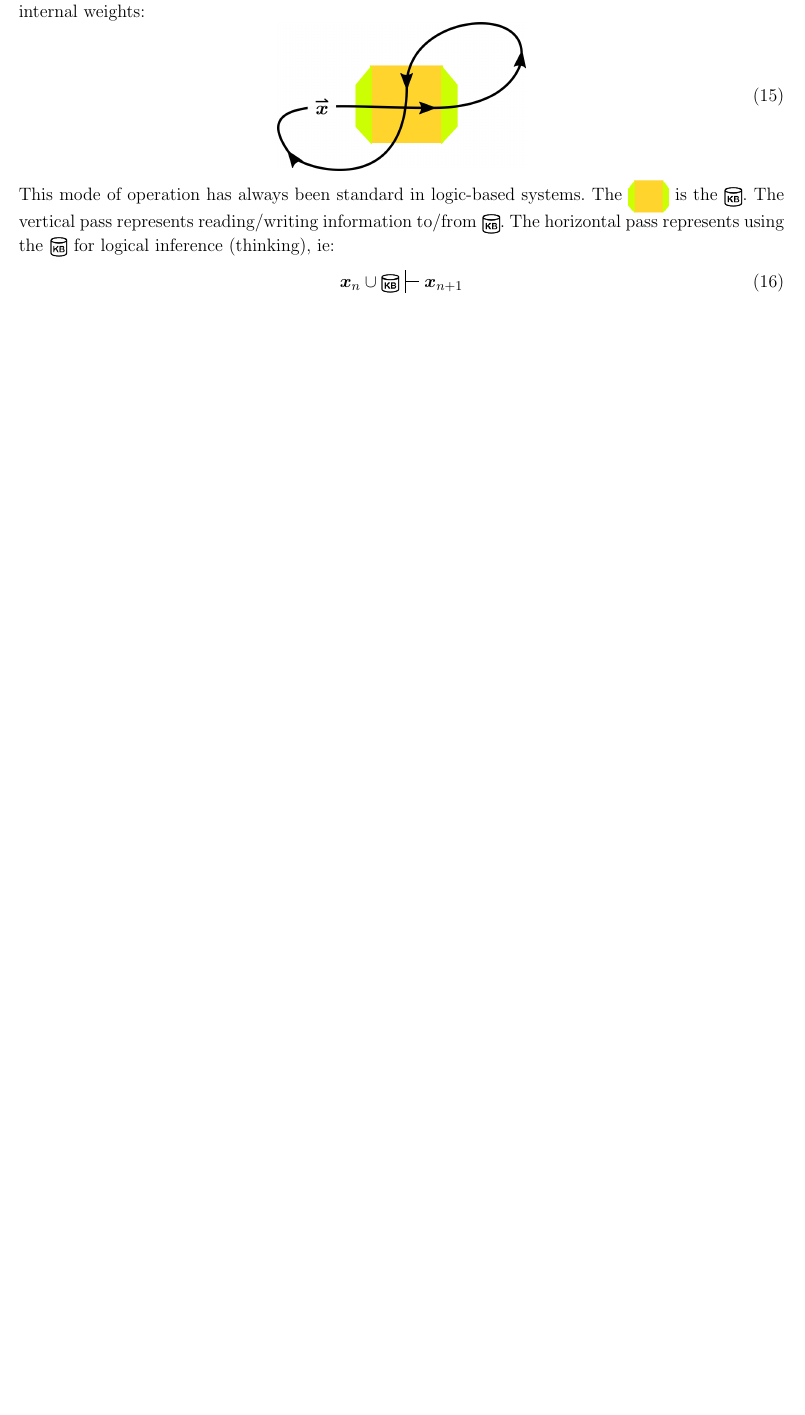
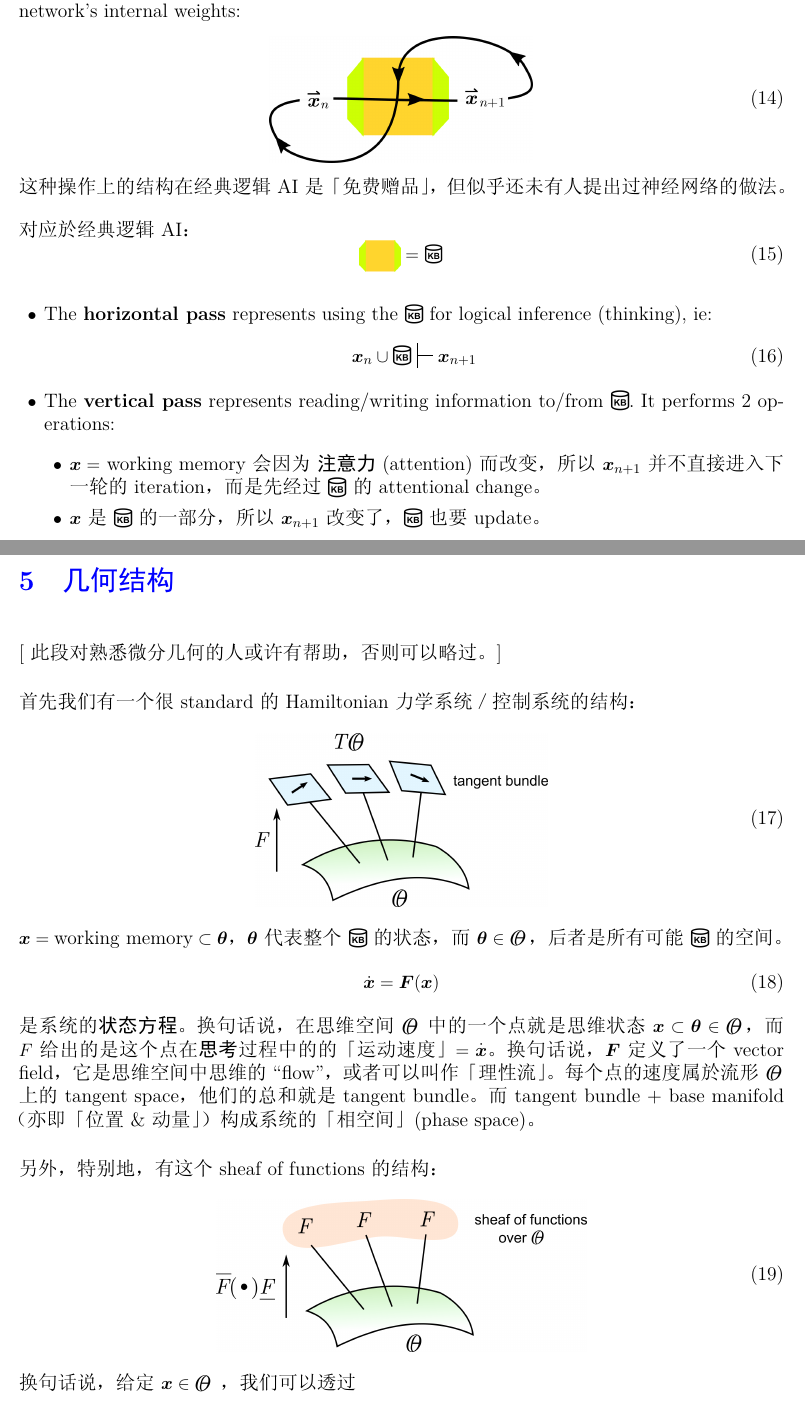
Before and after one commit to Cybernetic1/latex-2017, a LaTeX paper (introspection.tex): part of page 4 of 5 before the commit and two parts of pages 4 and 5 of 6 after it, the two joined at a grey line, cut so that both start at the same text, the shorter picture padded with empty space. The pictures show the PDF file introspection.pdf that the author committed with the source.

Commit message:
Updated introspection paper (section on manifold)

```diff
--- a/introspection.tex
+++ b/introspection.tex
@@ -285,23 +293,57 @@ Viewing the ``information flow'' in a simplified way, we notice a ``second'' pas
 \begin{equation}
 \vcenter{\hbox{\includegraphics[scale=0.5]{introspection-flow.png}}}
 \end{equation}
-This mode of operation has always been standard in logic-based systems.  The $\NewSym{IRNN.png}$ is the $\KB$.  The vertical pass represents reading/writing information to/from $\KB$.  The horizontal pass represents using the $\KB$ for logical inference (thinking), ie:
+\ifdefined\chinchin
+这种操作上的结构在经典逻辑 AI 是「免费赠品」，但似乎还未有人提出过神经网络的做法。
+\else
+This operational architecture has always been a ``free gift'' in logic-based AI systems, but it seems that a neural-network implementation has not been proposed before.
+\fi
+
+对应於经典逻辑 AI：
 \begin{equation}
-\vect{x}_n  \cup \KB \sststile{}{} \vect{x}_{n+1}
+\NewSym{IRNN.png} = \KB
 \end{equation}
+\begin{itemize}
+	\item The \textbf{horizontal pass} represents using the $\KB$ for logical inference (thinking), ie:
+	\begin{equation}
+	\vect{x}_n  \cup \KB \sststile{}{} \vect{x}_{n+1}
+	\end{equation}
 
-\section{Structure of memories}
+	\item The \textbf{vertical pass} represents reading/writing information to/from $\KB$.  It performs 2 operations:
 
-The ``main memory'' $\vect{F}$ can take the form of a tree ($\Tree$), graph ($\Graph$), or hyper-graph ($\Hypergraph$), with increasing complexity.
+	\begin{itemize}
+		\item $\vect{x} = $ working memory 会因为 \textbf{注意力} (attention) 而改变，所以 $\vect{x}_{n+1}$ 并不直接进入下一轮的 iteration，而是先经过 $\KB$ 的 attentional change。
 
-The \textbf{mental state} $\vect{x}$, or ``working memory'', can also assume the above-mentioned forms.
+		\item $\vect{x}$ 是 $\KB$ 的一部分，所以 $\vect{x}_{n+1}$ 改变了，$\KB$ 也要 update。
+	\end{itemize}
 
-Currently I am not sure whether to place \textbf{episodic memory} inside $\vect{F}$ or as a separate module outside $\vect{F}$.
+\end{itemize}
 
-We need to organize the $\NewSym{strand.png}$'s in the form of $\Tree$, $\Graph$ or $\Hypergraph$, in such a way that the resulting structure is also a neural network, or more generally a mathematical \textbf{function} in Hilbert space.
+\ifdefined\chinchin
+\section{几何结构}
+\else
+\section{Geometric structure}
+\fi
 
-But there is one simple way:  Basically, a deep network is automatically ``tree-like'' because of its many layers (\textbf{levels}) of weights organized hierarchically.  Thus we can build a network like this:
+[ 此段对熟悉微分几何的人或许有帮助，否则可以略过。]
+
+首先我们有一个很 standard 的 Hamiltonian 力学系统／控制系统的结构：
 \begin{equation}
-\vcenter{\hbox{\includegraphics[scale=0.7]{introspection-tree-bank.png}}}
+\label{tangent-bundle}
+\vcenter{\hbox{\includegraphics[scale=0.6]{tangent-bundle.png}}}
 \end{equation}
-The {\color{red}attention mechanism} selects a number of $\NewSym{strand.png}$'s to be the \textbf{current state} or ``working memory''.  Notice that the input size is bigger than the output size, which reflects the structure of the logical \textbf{consequece operator} $\vdash$.
+$\vect{x} = \mbox{working memory} \subset \vect{\theta}$，$\vect{\theta}$ 代表整个 $\KB$ 的状态，而 $\vect{\theta} \in \NewSym{bbTheta.png}$，后者是所有可能 $\KB$ 的空间。
+\begin{equation}
+\dot{\vect{x}} = \vect{F}(\vect{x})
+\end{equation}
+是系统的\textbf{状态方程}。 换句话说，在思维空间 $\NewSym{bbTheta}$ 中的一个点就是思维状态 $\vect{x} \subset \vect{\theta} \in \NewSym{bbTheta}$，而 $F$ 给出的是这个点在\textbf{思考}过程中的的「运动速度」$= \dot{\vect{x}}$。  换句话说，$\vect{F}$ 定义了一个 vector field，它是思维空间中思维的 ``flow''，或者可以叫作「理性流」。  每个点的速度属於流形 $\NewSym{bbTheta}$ 上的 tangent space，他们的总和就是 tangent bundle。  而 tangent bundle + base manifold （亦即「位置 \& 动量」）构成系统的「相空间」(phase space)。
+
+另外，特别地，有这个 sheaf of functions 的结构：
+\begin{equation}
+\label{sheaf}
+\vcenter{\hbox{\includegraphics[scale=0.6]{sheaf.png}}}
+\end{equation}
+换句话说，给定 $\vect{x} \in \NewSym{bbTheta}$ ，我们可以透过
+\begin{equation}
+\vect{F} = \overline{\vect{F}} \circ (\vect{x} \subset \vect{\theta}) \circ \underline{\vect{F}}
+\end{equation}
@@ -307,0 +355,3 @@ The {\color{red}attention mechanism} selects a number of $\NewSym{strand.png}$'s
+\begin{equation}
+\vect{F}(\vect{x}) \equiv \vect{F}_{\vect{\theta}}(\vect{x}) \equiv \vect{F}(\vect{x} ; \vect{\theta})
+\end{equation}
```
Also changed, not shown: KB-symbol.png, introspection-cn.pdf, introspection-en.pdf, introspection-flow.png, introspection.pdf, introspection.svg, sheaf.png (added), tangent-bundle-and-sheaf.png (deleted), tangent-bundle-and-sheaf.svg, tangent-bundle.png (added), introspection.tex (37 more changed lines).
